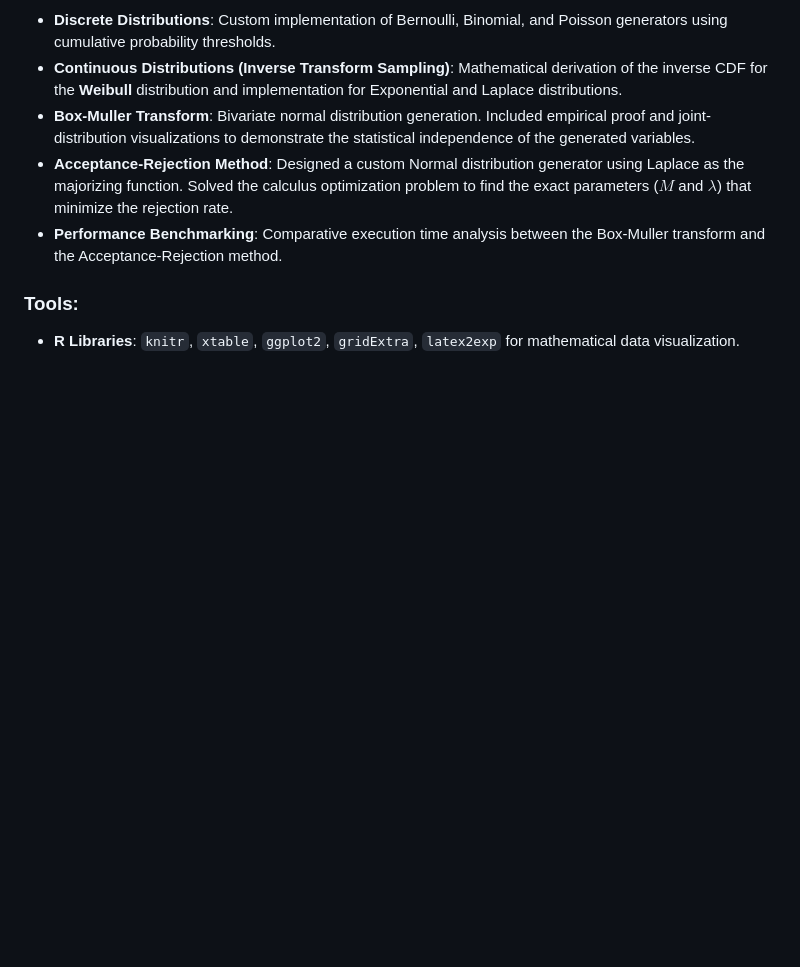
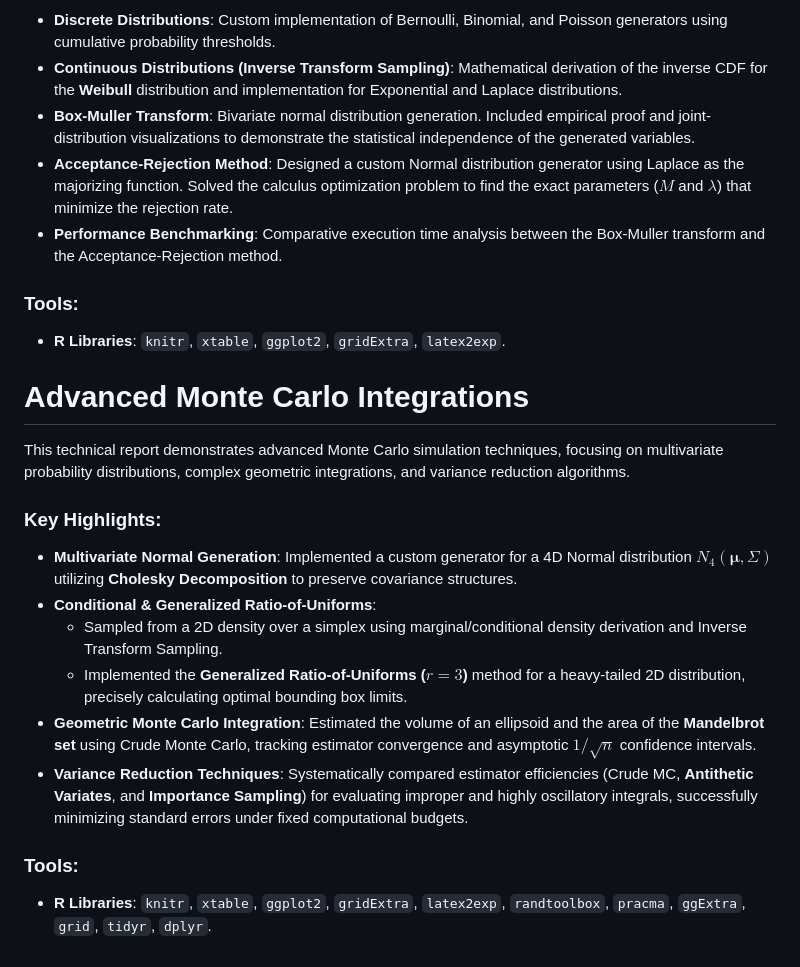
Before and after one commit to bartosz-wedzinski/math-and-data-analysis, a Markdown page: README.md, the part around the change. Drawn GitHub-style; blank space fills up the shorter version.

```diff
--- a/README.md
+++ b/README.md
@@ -40,4 +40,19 @@ This project focuses on the algorithmic implementation and mathematical derivati
 * **Performance Benchmarking**: Comparative execution time analysis between the Box-Muller transform and the Acceptance-Rejection method.
 
 ### Tools:
-* **R Libraries**: `knitr`, `xtable`, `ggplot2`, `gridExtra`, `latex2exp` for mathematical data visualization.
+* **R Libraries**: `knitr`, `xtable`, `ggplot2`, `gridExtra`, `latex2exp`.
+
+# Advanced Monte Carlo Integrations
+
+This technical report demonstrates advanced Monte Carlo simulation techniques, focusing on multivariate probability distributions, complex geometric integrations, and variance reduction algorithms.
+
+### Key Highlights:
+* **Multivariate Normal Generation**: Implemented a custom generator for a 4D Normal distribution $N_4(\boldsymbol{\mu}, \Sigma)$ utilizing **Cholesky Decomposition** to preserve covariance structures.
+* **Conditional & Generalized Ratio-of-Uniforms**:
+    * Sampled from a 2D density over a simplex using marginal/conditional density derivation and Inverse Transform Sampling.
+    * Implemented the **Generalized Ratio-of-Uniforms ($r=3$)** method for a heavy-tailed 2D distribution, precisely calculating optimal bounding box limits.
+* **Geometric Monte Carlo Integration**: Estimated the volume of an ellipsoid and the area of the **Mandelbrot set** using Crude Monte Carlo, tracking estimator convergence and asymptotic $1/\sqrt{n}$ confidence intervals.
+* **Variance Reduction Techniques**: Systematically compared estimator efficiencies (Crude MC, **Antithetic Variates**, and **Importance Sampling**) for evaluating improper and highly oscillatory integrals, successfully minimizing standard errors under fixed computational budgets.
+
+### Tools:
+* **R Libraries**: `knitr`, `xtable`, `ggplot2`, `gridExtra`, `latex2exp`, `randtoolbox`, `pracma`, `ggExtra`, `grid`, `tidyr`, `dplyr`.
```
